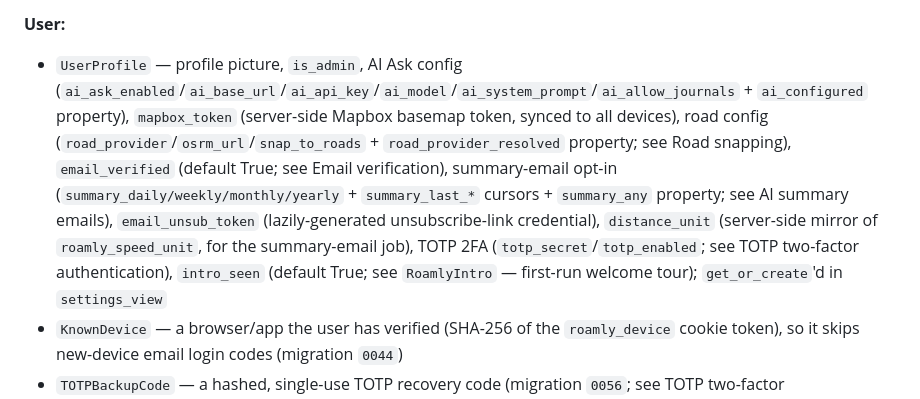
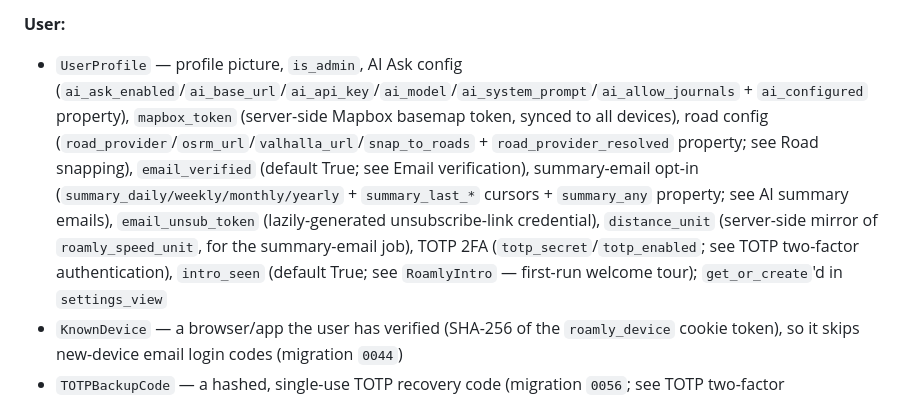
Before and after one commit to waxn/roamly, a Markdown page: CLAUDE.md, the part around one of its changes. GitHub-like rendering.

Commit message:
docs: Document the Valhalla provider; bump to v0.53.0

```diff
--- a/CLAUDE.md
+++ b/CLAUDE.md
@@ -295,7 +295,7 @@ Streaks (`_journal_compute_streaks`) and lifetime totals computed from entry dat
 - `TrashedLocation` — full snapshot of a deleted real point, restorable for 30 days
 
 **User:**
-- `UserProfile` — profile picture, `is_admin`, AI Ask config (`ai_ask_enabled`/`ai_base_url`/`ai_api_key`/`ai_model`/`ai_system_prompt`/`ai_allow_journals` + `ai_configured` property), `mapbox_token` (server-side Mapbox basemap token, synced to all devices), road config (`road_provider`/`osrm_url`/`snap_to_roads` + `road_provider_resolved` property; see Road snapping), `email_verified` (default True; see Email verification), summary-email opt-in (`summary_daily/weekly/monthly/yearly` + `summary_last_*` cursors + `summary_any` property; see AI summary emails), `email_unsub_token` (lazily-generated unsubscribe-link credential), `distance_unit` (server-side mirror of `roamly_speed_unit`, for the summary-email job), TOTP 2FA (`totp_secret`/`totp_enabled`; see TOTP two-factor authentication), `intro_seen` (default True; see `RoamlyIntro` — first-run welcome tour); `get_or_create`'d in `settings_view`
+- `UserProfile` — profile picture, `is_admin`, AI Ask config (`ai_ask_enabled`/`ai_base_url`/`ai_api_key`/`ai_model`/`ai_system_prompt`/`ai_allow_journals` + `ai_configured` property), `mapbox_token` (server-side Mapbox basemap token, synced to all devices), road config (`road_provider`/`osrm_url`/`valhalla_url`/`snap_to_roads` + `road_provider_resolved` property; see Road snapping), `email_verified` (default True; see Email verification), summary-email opt-in (`summary_daily/weekly/monthly/yearly` + `summary_last_*` cursors + `summary_any` property; see AI summary emails), `email_unsub_token` (lazily-generated unsubscribe-link credential), `distance_unit` (server-side mirror of `roamly_speed_unit`, for the summary-email job), TOTP 2FA (`totp_secret`/`totp_enabled`; see TOTP two-factor authentication), `intro_seen` (default True; see `RoamlyIntro` — first-run welcome tour); `get_or_create`'d in `settings_view`
 - `KnownDevice` — a browser/app the user has verified (SHA-256 of the `roamly_device` cookie token), so it skips new-device email login codes (migration `0044`)
 - `TOTPBackupCode` — a hashed, single-use TOTP recovery code (migration `0056`; see TOTP two-factor authentication above)
 - `POI` — locally cached OpenStreetMap points of interest
```
Also changed, not shown: other parts of CLAUDE.md (+2 -1 lines).
